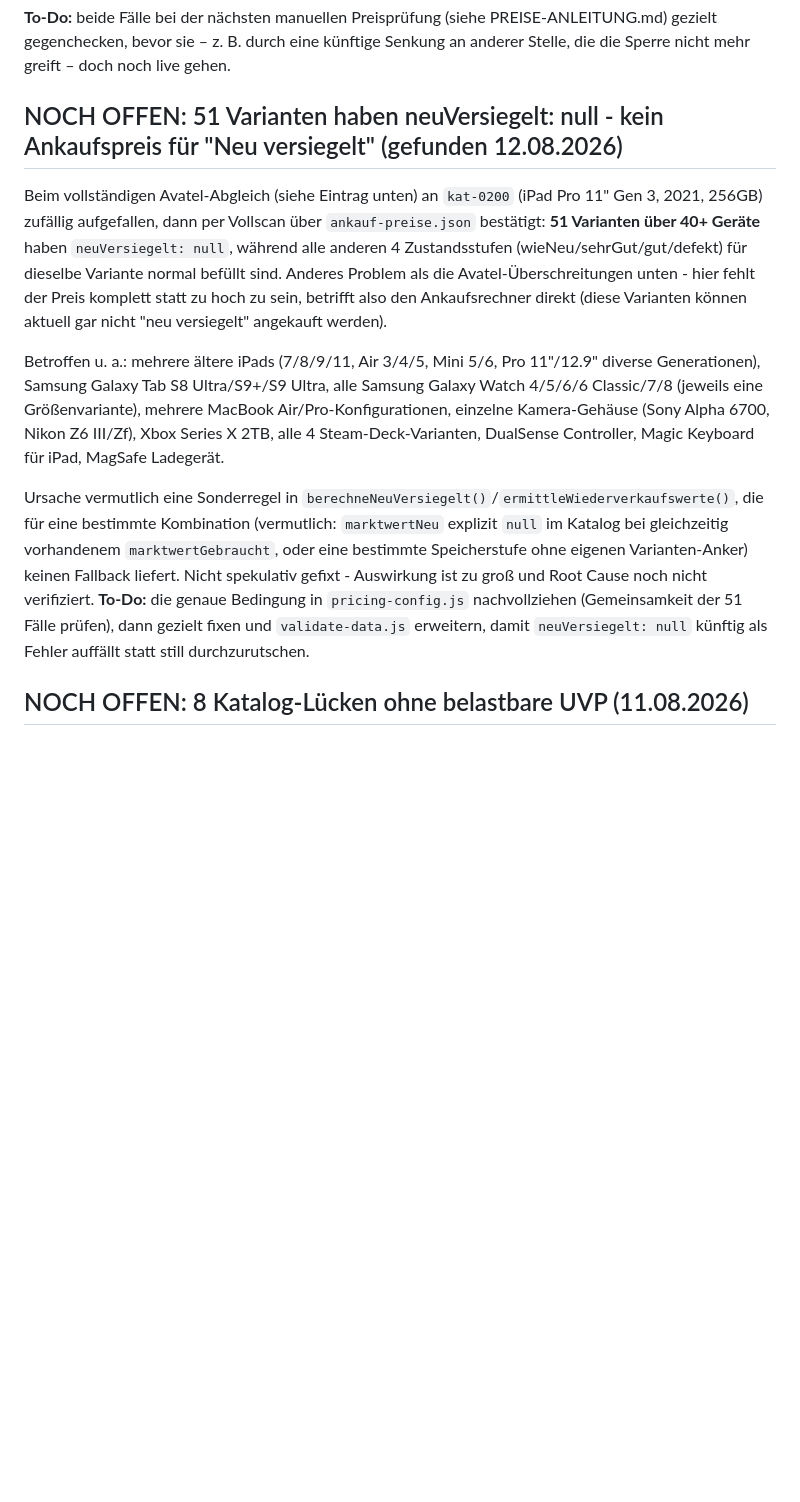
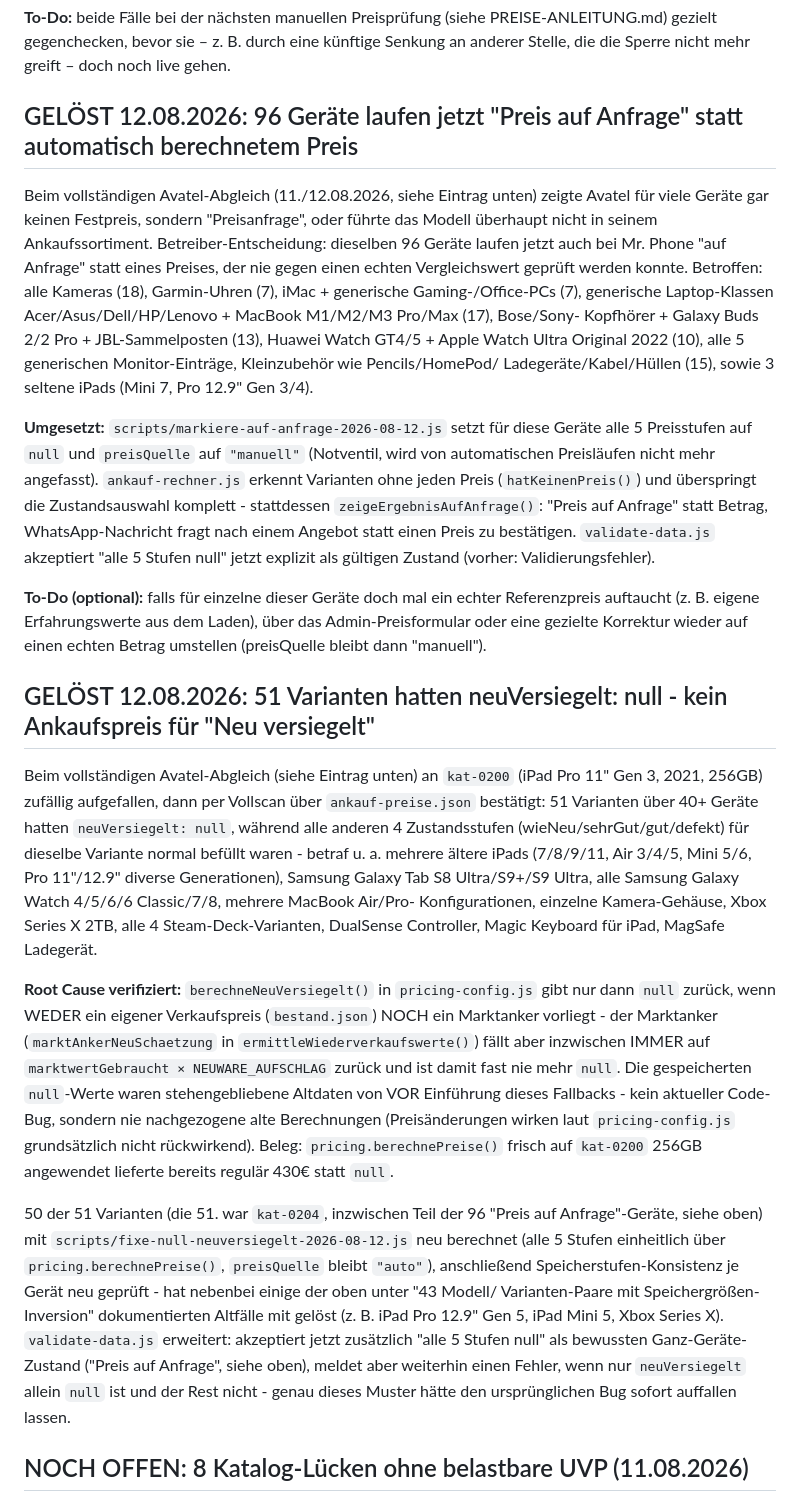
Before and after one commit to islamgulnur/-mrphone-web, a Markdown page: OFFENE-PUNKTE.md, the part around the change. Rendered like a GitHub page; blank space fills up the shorter version.

Commit message:
OFFENE-PUNKTE: 96-Geräte-Umstellung und null-Preis-Fix als gelöst dokumentieren

```diff
--- a/OFFENE-PUNKTE.md
+++ b/OFFENE-PUNKTE.md
@@ -460,29 +460,59 @@ Wert stehen, aber als Datenqualitäts-Verdacht festgehalten werden:
 gegenchecken, bevor sie – z. B. durch eine künftige Senkung an anderer Stelle, die die Sperre nicht
 mehr greift – doch noch live gehen.
 
-## NOCH OFFEN: 51 Varianten haben neuVersiegelt: null - kein Ankaufspreis für "Neu versiegelt" (gefunden 12.08.2026)
+## GELÖST 12.08.2026: 96 Geräte laufen jetzt "Preis auf Anfrage" statt automatisch berechnetem Preis
+
+Beim vollständigen Avatel-Abgleich (11./12.08.2026, siehe Eintrag unten) zeigte Avatel für viele
+Geräte gar keinen Festpreis, sondern "Preisanfrage", oder führte das Modell überhaupt nicht in
+seinem Ankaufssortiment. Betreiber-Entscheidung: dieselben 96 Geräte laufen jetzt auch bei Mr.
+Phone "auf Anfrage" statt eines Preises, der nie gegen einen echten Vergleichswert geprüft werden
+konnte. Betroffen: alle Kameras (18), Garmin-Uhren (7), iMac + generische Gaming-/Office-PCs (7),
+generische Laptop-Klassen Acer/Asus/Dell/HP/Lenovo + MacBook M1/M2/M3 Pro/Max (17), Bose/Sony-
+Kopfhörer + Galaxy Buds 2/2 Pro + JBL-Sammelposten (13), Huawei Watch GT4/5 + Apple Watch Ultra
+Original 2022 (10), alle 5 generischen Monitor-Einträge, Kleinzubehör wie Pencils/HomePod/
+Ladegeräte/Kabel/Hüllen (15), sowie 3 seltene iPads (Mini 7, Pro 12.9" Gen 3/4).
+
+**Umgesetzt:** `scripts/markiere-auf-anfrage-2026-08-12.js` setzt für diese Geräte alle 5
+Preisstufen auf `null` und `preisQuelle` auf `"manuell"` (Notventil, wird von automatischen
+Preisläufen nicht mehr angefasst). `ankauf-rechner.js` erkennt Varianten ohne jeden Preis
+(`hatKeinenPreis()`) und überspringt die Zustandsauswahl komplett - stattdessen
+`zeigeErgebnisAufAnfrage()`: "Preis auf Anfrage" statt Betrag, WhatsApp-Nachricht fragt nach
+einem Angebot statt einen Preis zu bestätigen. `validate-data.js` akzeptiert "alle 5 Stufen null"
+jetzt explizit als gültigen Zustand (vorher: Validierungsfehler).
+
+**To-Do (optional):** falls für einzelne dieser Geräte doch mal ein echter Referenzpreis
+auftaucht (z. B. eigene Erfahrungswerte aus dem Laden), über das Admin-Preisformular oder eine
+gezielte Korrektur wieder auf einen echten Betrag umstellen (preisQuelle bleibt dann "manuell").
+
+## GELÖST 12.08.2026: 51 Varianten hatten neuVersiegelt: null - kein Ankaufspreis für "Neu versiegelt"
 
 Beim vollständigen Avatel-Abgleich (siehe Eintrag unten) an `kat-0200` (iPad Pro 11" Gen 3, 2021,
-256GB) zufällig aufgefallen, dann per Vollscan über `ankauf-preise.json` bestätigt: **51 Varianten
-über 40+ Geräte** haben `neuVersiegelt: null`, während alle anderen 4 Zustandsstufen
-(wieNeu/sehrGut/gut/defekt) für dieselbe Variante normal befüllt sind. Anderes Problem als die
-Avatel-Überschreitungen unten - hier fehlt der Preis komplett statt zu hoch zu sein, betrifft
-also den Ankaufsrechner direkt (diese Varianten können aktuell gar nicht "neu versiegelt"
-angekauft werden).
-
-Betroffen u. a.: mehrere ältere iPads (7/8/9/11, Air 3/4/5, Mini 5/6, Pro 11"/12.9" diverse
-Generationen), Samsung Galaxy Tab S8 Ultra/S9+/S9 Ultra, alle Samsung Galaxy Watch 4/5/6/6
-Classic/7/8 (jeweils eine Größenvariante), mehrere MacBook Air/Pro-Konfigurationen, einzelne
-Kamera-Gehäuse (Sony Alpha 6700, Nikon Z6 III/Zf), Xbox Series X 2TB, alle 4 Steam-Deck-Varianten,
+256GB) zufällig aufgefallen, dann per Vollscan über `ankauf-preise.json` bestätigt: 51 Varianten
+über 40+ Geräte hatten `neuVersiegelt: null`, während alle anderen 4 Zustandsstufen
+(wieNeu/sehrGut/gut/defekt) für dieselbe Variante normal befüllt waren - betraf u. a. mehrere
+ältere iPads (7/8/9/11, Air 3/4/5, Mini 5/6, Pro 11"/12.9" diverse Generationen), Samsung Galaxy
+Tab S8 Ultra/S9+/S9 Ultra, alle Samsung Galaxy Watch 4/5/6/6 Classic/7/8, mehrere MacBook Air/Pro-
+Konfigurationen, einzelne Kamera-Gehäuse, Xbox Series X 2TB, alle 4 Steam-Deck-Varianten,
 DualSense Controller, Magic Keyboard für iPad, MagSafe Ladegerät.
 
-Ursache vermutlich eine Sonderregel in `berechneNeuVersiegelt()`/`ermittleWiederverkaufswerte()`,
-die für eine bestimmte Kombination (vermutlich: `marktwertNeu` explizit `null` im Katalog bei
-gleichzeitig vorhandenem `marktwertGebraucht`, oder eine bestimmte Speicherstufe ohne eigenen
-Varianten-Anker) keinen Fallback liefert. Nicht spekulativ gefixt - Auswirkung ist zu groß und
-Root Cause noch nicht verifiziert. **To-Do:** die genaue Bedingung in `pricing-config.js`
-nachvollziehen (Gemeinsamkeit der 51 Fälle prüfen), dann gezielt fixen und `validate-data.js`
-erweitern, damit `neuVersiegelt: null` künftig als Fehler auffällt statt still durchzurutschen.
+**Root Cause verifiziert:** `berechneNeuVersiegelt()` in `pricing-config.js` gibt nur dann `null`
+zurück, wenn WEDER ein eigener Verkaufspreis (`bestand.json`) NOCH ein Marktanker vorliegt - der
+Marktanker (`marktAnkerNeuSchaetzung` in `ermittleWiederverkaufswerte()`) fällt aber inzwischen
+IMMER auf `marktwertGebraucht × NEUWARE_AUFSCHLAG` zurück und ist damit fast nie mehr `null`.
+Die gespeicherten `null`-Werte waren stehengebliebene Altdaten von VOR Einführung dieses
+Fallbacks - kein aktueller Code-Bug, sondern nie nachgezogene alte Berechnungen (Preisänderungen
+wirken laut `pricing-config.js` grundsätzlich nicht rückwirkend). Beleg: `pricing.berechnePreise()`
+frisch auf `kat-0200` 256GB angewendet lieferte bereits regulär 430€ statt `null`.
+
+50 der 51 Varianten (die 51. war `kat-0204`, inzwischen Teil der 96 "Preis auf Anfrage"-Geräte,
+siehe oben) mit `scripts/fixe-null-neuversiegelt-2026-08-12.js` neu berechnet (alle 5 Stufen
+einheitlich über `pricing.berechnePreise()`, `preisQuelle` bleibt `"auto"`), anschließend
+Speicherstufen-Konsistenz je Gerät neu geprüft - hat nebenbei einige der oben unter "43 Modell/
+Varianten-Paare mit Speichergrößen-Inversion" dokumentierten Altfälle mit gelöst (z. B. iPad Pro
+12.9" Gen 5, iPad Mini 5, Xbox Series X). `validate-data.js` erweitert: akzeptiert jetzt zusätzlich
+"alle 5 Stufen null" als bewussten Ganz-Geräte-Zustand ("Preis auf Anfrage", siehe oben), meldet
+aber weiterhin einen Fehler, wenn nur `neuVersiegelt` allein `null` ist und der Rest nicht - genau
+dieses Muster hätte den ursprünglichen Bug sofort auffallen lassen.
 
 ## NOCH OFFEN: 8 Katalog-Lücken ohne belastbare UVP (11.08.2026)
 
```
